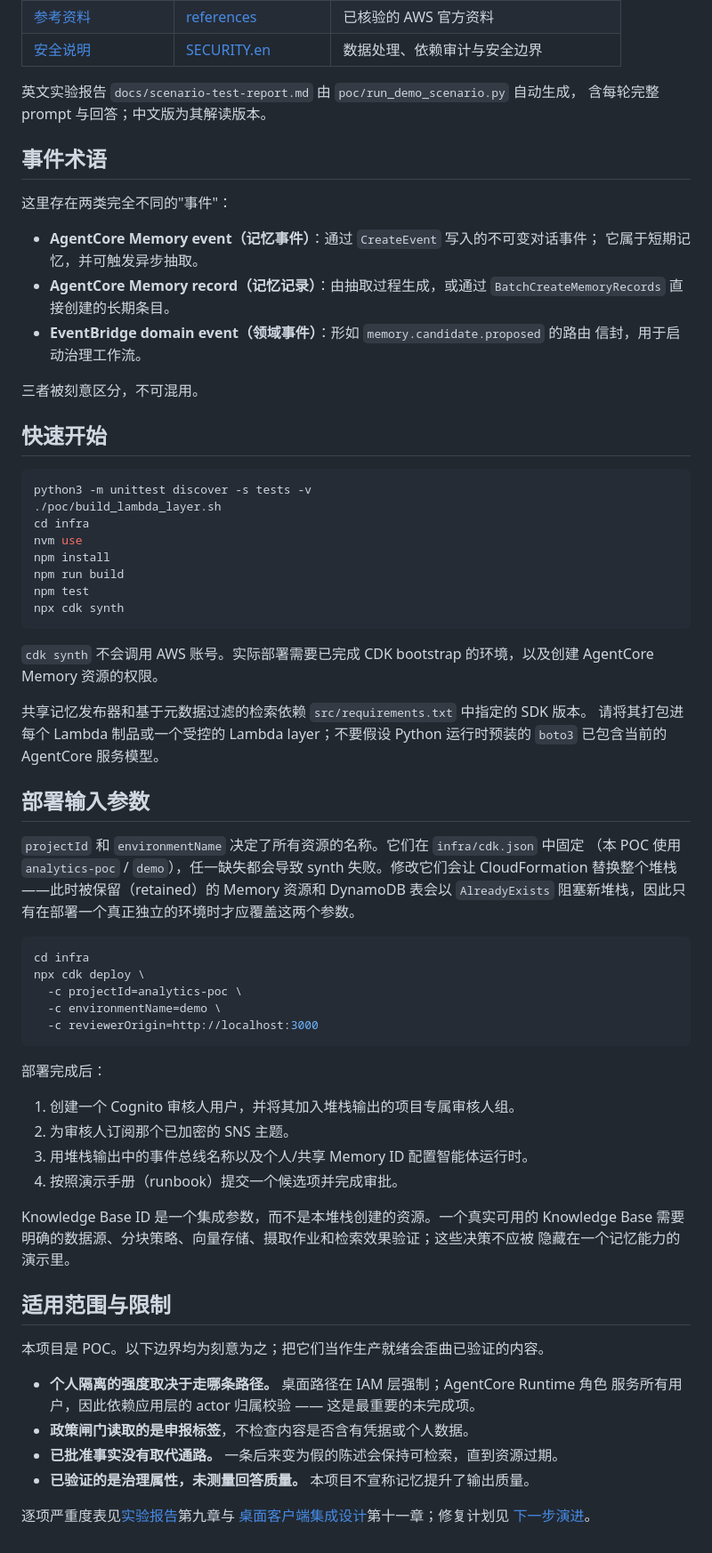
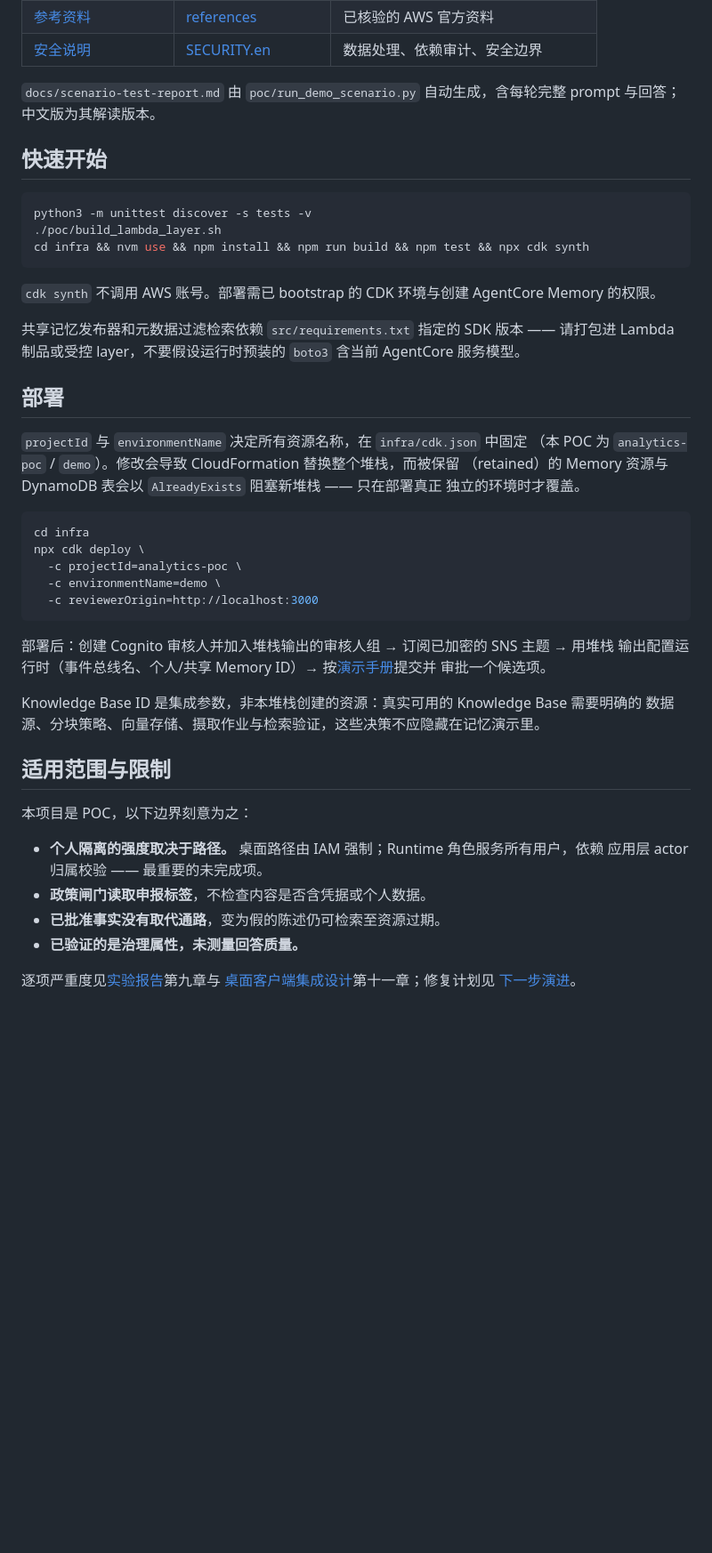
Before and after one commit to ericyanpek/agentcore-memory-blueprint, a Markdown page: README.md, the part around one of its changes. Shown at 89% size. Drawn GitHub-style; blank space fills up the shorter version.

````diff
--- a/README.md
+++ b/README.md
@@ -95,48 +76,28 @@ flowchart LR
 | [参考资料](docs/参考资料.md) | [references](docs/references.md) | 已核验的 AWS 官方资料 |
-| [安全说明](SECURITY.md) | [SECURITY.en](SECURITY.en.md) | 数据处理、依赖审计与安全边界 |
+| [安全说明](SECURITY.md) | [SECURITY.en](SECURITY.en.md) | 数据处理、依赖审计、安全边界 |
 
-英文实验报告 `docs/scenario-test-report.md` 由 `poc/run_demo_scenario.py` 自动生成，
-含每轮完整 prompt 与回答；中文版为其解读版本。
-
-## 事件术语
-
-这里存在两类完全不同的"事件"：
-
-- **AgentCore Memory event（记忆事件）**：通过 `CreateEvent` 写入的不可变对话事件；
-  它属于短期记忆，并可触发异步抽取。
-- **AgentCore Memory record（记忆记录）**：由抽取过程生成，或通过
-  `BatchCreateMemoryRecords` 直接创建的长期条目。
-- **EventBridge domain event（领域事件）**：形如 `memory.candidate.proposed` 的路由
-  信封，用于启动治理工作流。
-
-三者被刻意区分，不可混用。
+`docs/scenario-test-report.md` 由 `poc/run_demo_scenario.py` 自动生成，含每轮完整 prompt
+与回答；中文版为其解读版本。
 
 ## 快速开始
 
 ```bash
 python3 -m unittest discover -s tests -v
 ./poc/build_lambda_layer.sh
-cd infra
-nvm use
-npm install
-npm run build
-npm test
-npx cdk synth
+cd infra && nvm use && npm install && npm run build && npm test && npx cdk synth
 ```
 
-`cdk synth` 不会调用 AWS 账号。实际部署需要已完成 CDK bootstrap 的环境，以及创建
-AgentCore Memory 资源的权限。
+`cdk synth` 不调用 AWS 账号。部署需已 bootstrap 的 CDK 环境与创建 AgentCore Memory 的权限。
 
-共享记忆发布器和基于元数据过滤的检索依赖 `src/requirements.txt` 中指定的 SDK 版本。
-请将其打包进每个 Lambda 制品或一个受控的 Lambda layer；不要假设 Python 运行时预装的
-`boto3` 已包含当前的 AgentCore 服务模型。
+共享记忆发布器和元数据过滤检索依赖 `src/requirements.txt` 指定的 SDK 版本 —— 请打包进
+Lambda 制品或受控 layer，不要假设运行时预装的 `boto3` 含当前 AgentCore 服务模型。
 
-## 部署输入参数
+## 部署
 
-`projectId` 和 `environmentName` 决定了所有资源的名称。它们在 `infra/cdk.json` 中固定
-（本 POC 使用 `analytics-poc` / `demo`），任一缺失都会导致 synth 失败。修改它们会让
-CloudFormation 替换整个堆栈——此时被保留（retained）的 Memory 资源和 DynamoDB 表会以
-`AlreadyExists` 阻塞新堆栈，因此只有在部署一个真正独立的环境时才应覆盖这两个参数。
+`projectId` 与 `environmentName` 决定所有资源名称，在 `infra/cdk.json` 中固定
+（本 POC 为 `analytics-poc` / `demo`）。修改会导致 CloudFormation 替换整个堆栈，而被保留
+（retained）的 Memory 资源与 DynamoDB 表会以 `AlreadyExists` 阻塞新堆栈 —— 只在部署真正
+独立的环境时才覆盖。
 
 ```bash
 cd infra
@@ -146,27 +107,23 @@ npx cdk deploy \
   -c reviewerOrigin=http://localhost:3000
 ```
 
-部署完成后：
+部署后：创建 Cognito 审核人并加入堆栈输出的审核人组 → 订阅已加密的 SNS 主题 → 用堆栈
+输出配置运行时（事件总线名、个人/共享 Memory ID）→ 按[演示手册](docs/演示手册.md)提交并
+审批一个候选项。
 
-1. 创建一个 Cognito 审核人用户，并将其加入堆栈输出的项目专属审核人组。
-2. 为审核人订阅那个已加密的 SNS 主题。
-3. 用堆栈输出中的事件总线名称以及个人/共享 Memory ID 配置智能体运行时。
-4. 按照演示手册（runbook）提交一个候选项并完成审批。
-
-Knowledge Base ID 是一个集成参数，而不是本堆栈创建的资源。一个真实可用的 Knowledge
-Base 需要明确的数据源、分块策略、向量存储、摄取作业和检索效果验证；这些决策不应被
-隐藏在一个记忆能力的演示里。
+Knowledge Base ID 是集成参数，非本堆栈创建的资源：真实可用的 Knowledge Base 需要明确的
+数据源、分块策略、向量存储、摄取作业与检索验证，这些决策不应隐藏在记忆演示里。
 
 ## 适用范围与限制
 
-本项目是 POC。以下边界均为刻意为之；把它们当作生产就绪会歪曲已验证的内容。
+本项目是 POC，以下边界刻意为之：
 
-- **个人隔离的强度取决于走哪条路径。** 桌面路径在 IAM 层强制；AgentCore Runtime 角色
-  服务所有用户，因此依赖应用层的 actor 归属校验 —— 这是最重要的未完成项。
-- **政策闸门读取的是申报标签**，不检查内容是否含有凭据或个人数据。
-- **已批准事实没有取代通路。** 一条后来变为假的陈述会保持可检索，直到资源过期。
-- **已验证的是治理属性，未测量回答质量。** 本项目不宣称记忆提升了输出质量。
+- **个人隔离的强度取决于路径。** 桌面路径由 IAM 强制；Runtime 角色服务所有用户，依赖
+  应用层 actor 归属校验 —— 最重要的未完成项。
+- **政策闸门读取申报标签**，不检查内容是否含凭据或个人数据。
+- **已批准事实没有取代通路**，变为假的陈述仍可检索至资源过期。
+- **已验证的是治理属性，未测量回答质量。**
 
-逐项严重度表见[实验报告](docs/实验报告.md)第九章与
+逐项严重度见[实验报告](docs/实验报告.md)第九章与
 [桌面客户端集成设计](docs/桌面客户端集成设计.md)第十一章；修复计划见
 [下一步演进](docs/下一步演进.md)。
````
Also changed, not shown: other parts of README.md (+29 -48 lines), README.en.md (+68 -112 lines).
